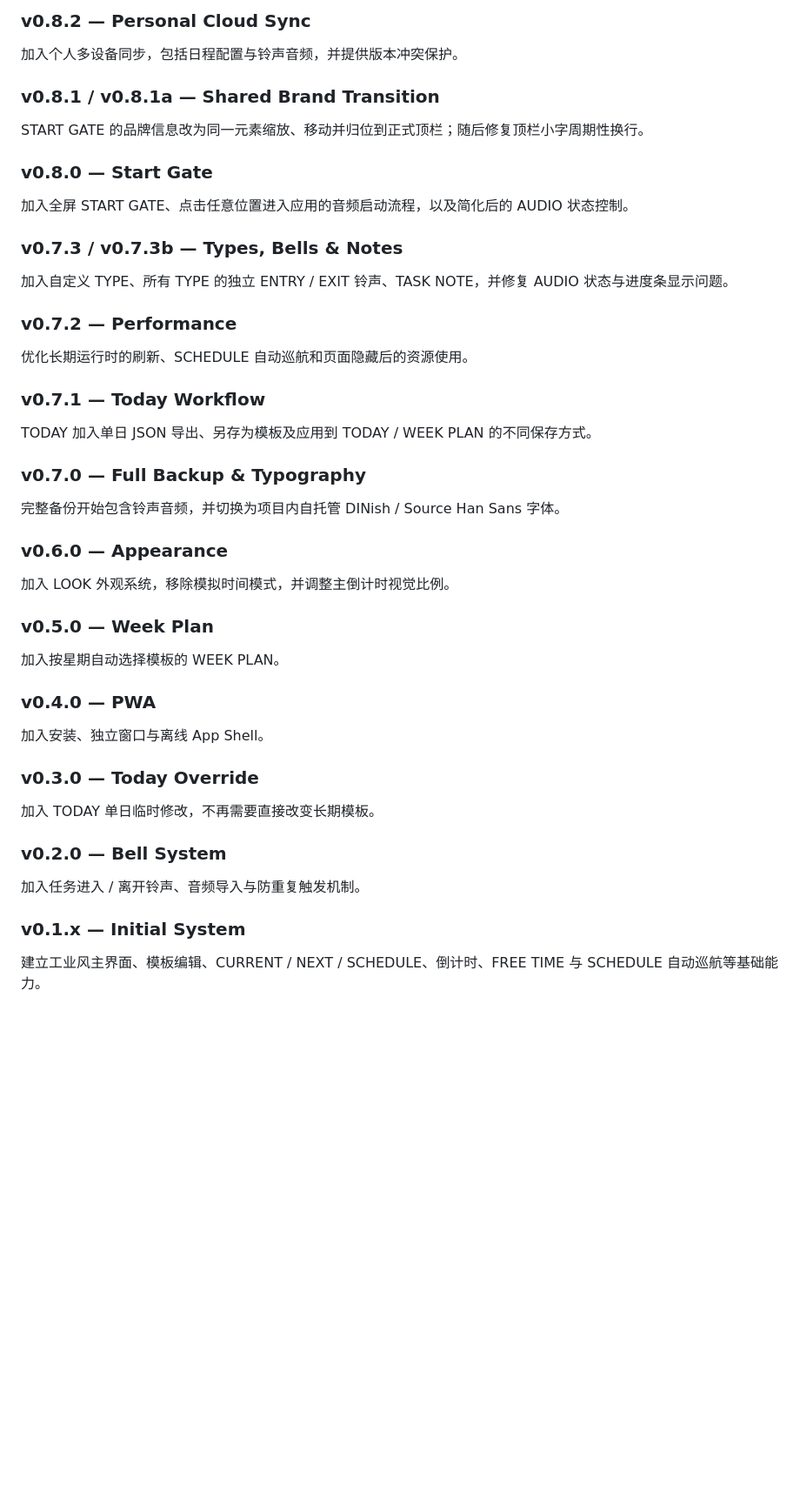
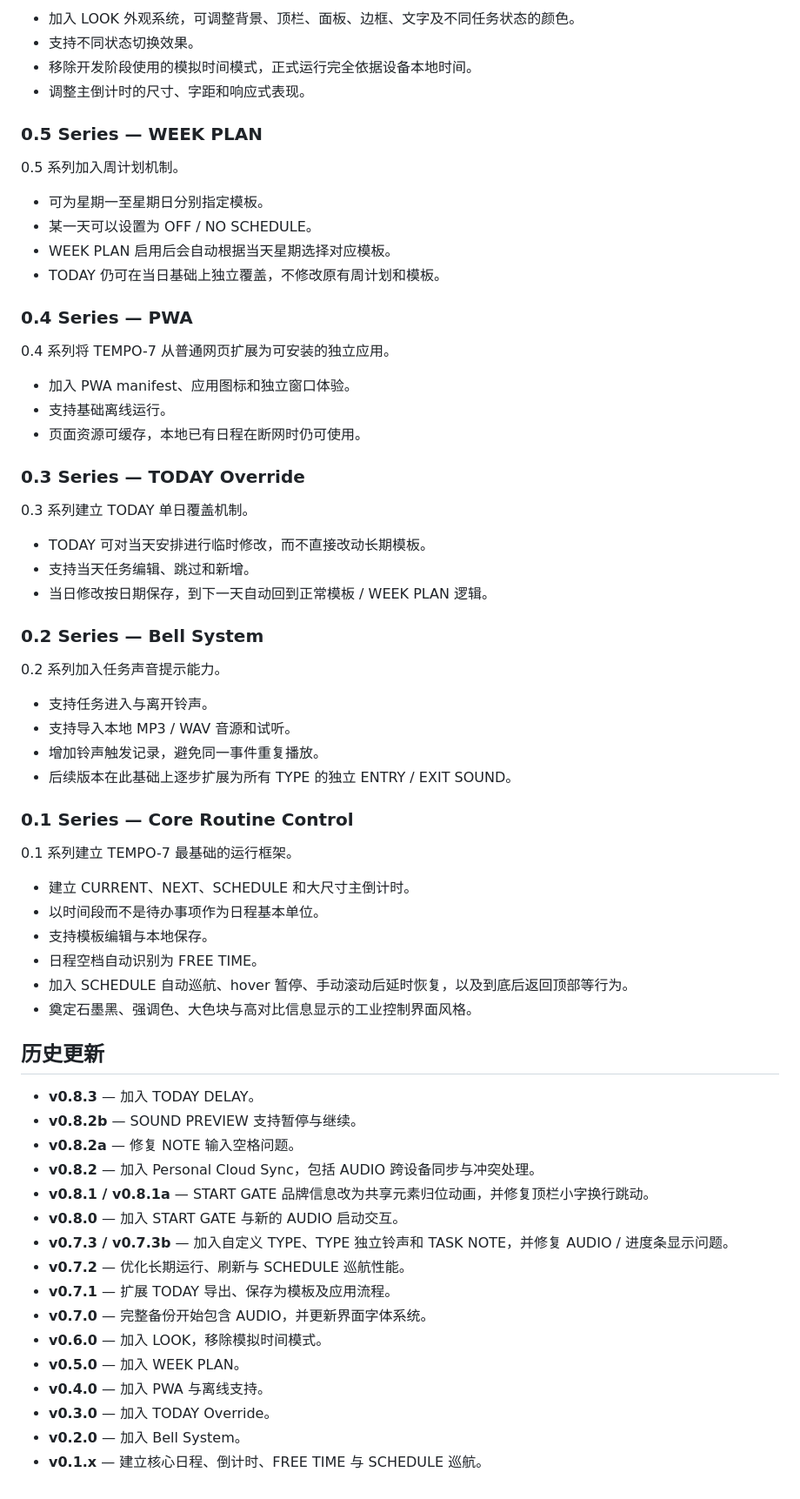
Before and after one commit to UnimeLEO/TEMPO-7, a Markdown page: README.md, the part around one of its changes. Shown at 87% size. Rendered like a GitHub page; blank space fills up the shorter version.

```diff
--- a/README.md
+++ b/README.md
@@ -63,39 +67,69 @@ SOUND 的 PREVIEW 支持暂停与从暂停位置继续播放。
 
-### v0.8.2 — Personal Cloud Sync
-加入个人多设备同步，包括日程配置与铃声音频，并提供版本冲突保护。
+- 加入 LOOK 外观系统，可调整背景、顶栏、面板、边框、文字及不同任务状态的颜色。
+- 支持不同状态切换效果。
+- 移除开发阶段使用的模拟时间模式，正式运行完全依据设备本地时间。
+- 调整主倒计时的尺寸、字距和响应式表现。
 
-### v0.8.1 / v0.8.1a — Shared Brand Transition
-START GATE 的品牌信息改为同一元素缩放、移动并归位到正式顶栏；随后修复顶栏小字周期性换行。
+### 0.5 Series — WEEK PLAN
 
-### v0.8.0 — Start Gate
-加入全屏 START GATE、点击任意位置进入应用的音频启动流程，以及简化后的 AUDIO 状态控制。
+0.5 系列加入周计划机制。
 
-### v0.7.3 / v0.7.3b — Types, Bells & Notes
-加入自定义 TYPE、所有 TYPE 的独立 ENTRY / EXIT 铃声、TASK NOTE，并修复 AUDIO 状态与进度条显示问题。
+- 可为星期一至星期日分别指定模板。
+- 某一天可以设置为 OFF / NO SCHEDULE。
+- WEEK PLAN 启用后会自动根据当天星期选择对应模板。
+- TODAY 仍可在当日基础上独立覆盖，不修改原有周计划和模板。
 
-### v0.7.2 — Performance
-优化长期运行时的刷新、SCHEDULE 自动巡航和页面隐藏后的资源使用。
+### 0.4 Series — PWA
 
-### v0.7.1 — Today Workflow
-TODAY 加入单日 JSON 导出、另存为模板及应用到 TODAY / WEEK PLAN 的不同保存方式。
+0.4 系列将 TEMPO-7 从普通网页扩展为可安装的独立应用。
 
-### v0.7.0 — Full Backup & Typography
-完整备份开始包含铃声音频，并切换为项目内自托管 DINish / Source Han Sans 字体。
+- 加入 PWA manifest、应用图标和独立窗口体验。
+- 支持基础离线运行。
+- 页面资源可缓存，本地已有日程在断网时仍可使用。
 
-### v0.6.0 — Appearance
-加入 LOOK 外观系统，移除模拟时间模式，并调整主倒计时视觉比例。
+### 0.3 Series — TODAY Override
 
-### v0.5.0 — Week Plan
-加入按星期自动选择模板的 WEEK PLAN。
+0.3 系列建立 TODAY 单日覆盖机制。
 
-### v0.4.0 — PWA
-加入安装、独立窗口与离线 App Shell。
+- TODAY 可对当天安排进行临时修改，而不直接改动长期模板。
+- 支持当天任务编辑、跳过和新增。
+- 当日修改按日期保存，到下一天自动回到正常模板 / WEEK PLAN 逻辑。
 
-### v0.3.0 — Today Override
-加入 TODAY 单日临时修改，不再需要直接改变长期模板。
+### 0.2 Series — Bell System
 
-### v0.2.0 — Bell System
-加入任务进入 / 离开铃声、音频导入与防重复触发机制。
+0.2 系列加入任务声音提示能力。
 
-### v0.1.x — Initial System
-建立工业风主界面、模板编辑、CURRENT / NEXT / SCHEDULE、倒计时、FREE TIME 与 SCHEDULE 自动巡航等基础能力。
+- 支持任务进入与离开铃声。
+- 支持导入本地 MP3 / WAV 音源和试听。
+- 增加铃声触发记录，避免同一事件重复播放。
+- 后续版本在此基础上逐步扩展为所有 TYPE 的独立 ENTRY / EXIT SOUND。
+
+### 0.1 Series — Core Routine Control
+
+0.1 系列建立 TEMPO-7 最基础的运行框架。
+
+- 建立 CURRENT、NEXT、SCHEDULE 和大尺寸主倒计时。
+- 以时间段而不是待办事项作为日程基本单位。
+- 支持模板编辑与本地保存。
+- 日程空档自动识别为 FREE TIME。
+- 加入 SCHEDULE 自动巡航、hover 暂停、手动滚动后延时恢复，以及到底后返回顶部等行为。
+- 奠定石墨黑、强调色、大色块与高对比信息显示的工业控制界面风格。
+
+## 历史更新
+
+- **v0.8.3** — 加入 TODAY DELAY。
+- **v0.8.2b** — SOUND PREVIEW 支持暂停与继续。
+- **v0.8.2a** — 修复 NOTE 输入空格问题。
+- **v0.8.2** — 加入 Personal Cloud Sync，包括 AUDIO 跨设备同步与冲突处理。
+- **v0.8.1 / v0.8.1a** — START GATE 品牌信息改为共享元素归位动画，并修复顶栏小字换行跳动。
+- **v0.8.0** — 加入 START GATE 与新的 AUDIO 启动交互。
+- **v0.7.3 / v0.7.3b** — 加入自定义 TYPE、TYPE 独立铃声和 TASK NOTE，并修复 AUDIO / 进度条显示问题。
+- **v0.7.2** — 优化长期运行、刷新与 SCHEDULE 巡航性能。
+- **v0.7.1** — 扩展 TODAY 导出、保存为模板及应用流程。
+- **v0.7.0** — 完整备份开始包含 AUDIO，并更新界面字体系统。
+- **v0.6.0** — 加入 LOOK，移除模拟时间模式。
+- **v0.5.0** — 加入 WEEK PLAN。
+- **v0.4.0** — 加入 PWA 与离线支持。
+- **v0.3.0** — 加入 TODAY Override。
+- **v0.2.0** — 加入 Bell System。
+- **v0.1.x** — 建立核心日程、倒计时、FREE TIME 与 SCHEDULE 巡航。
```
Also changed, not shown: other parts of README.md (+45 -41 lines).
